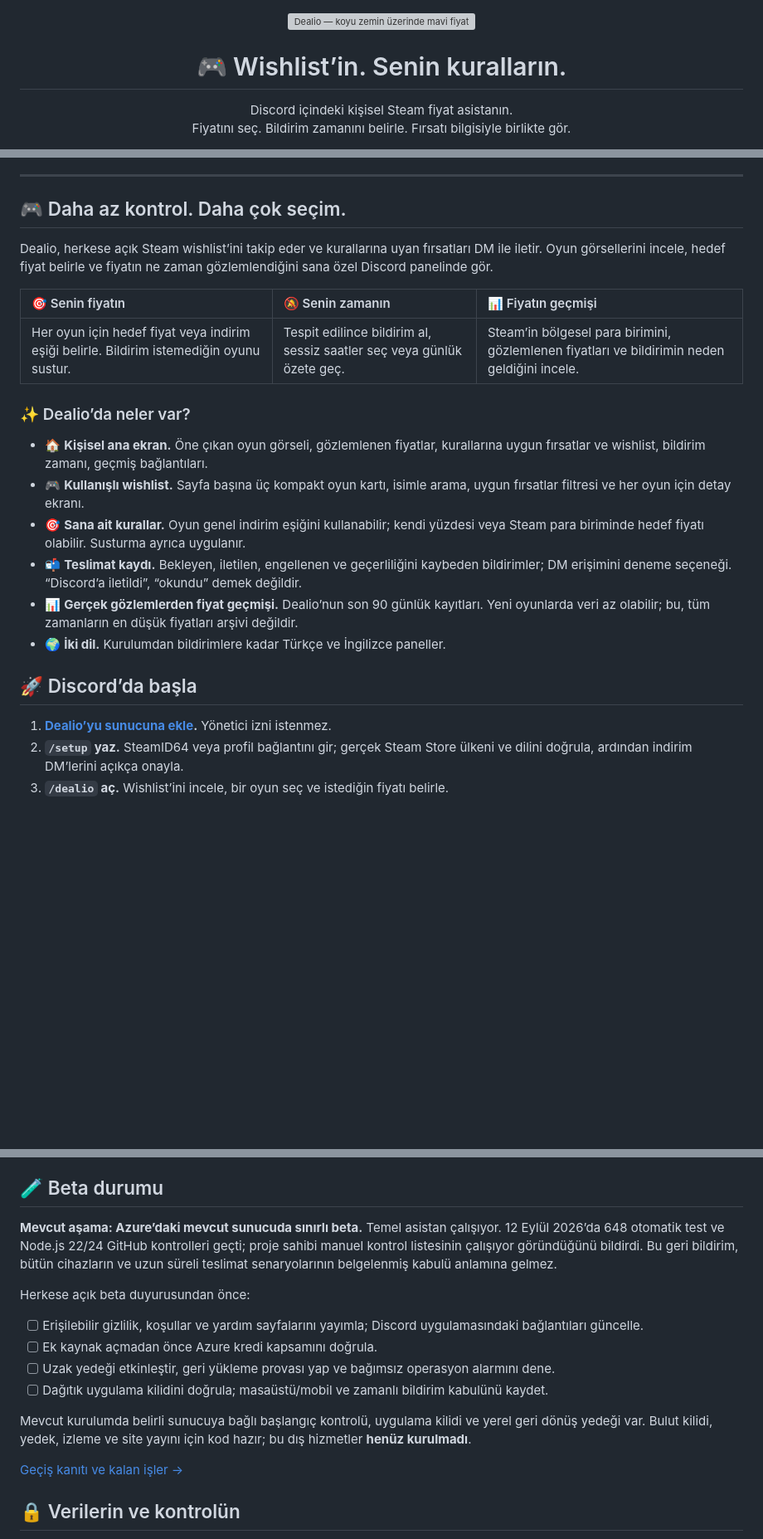
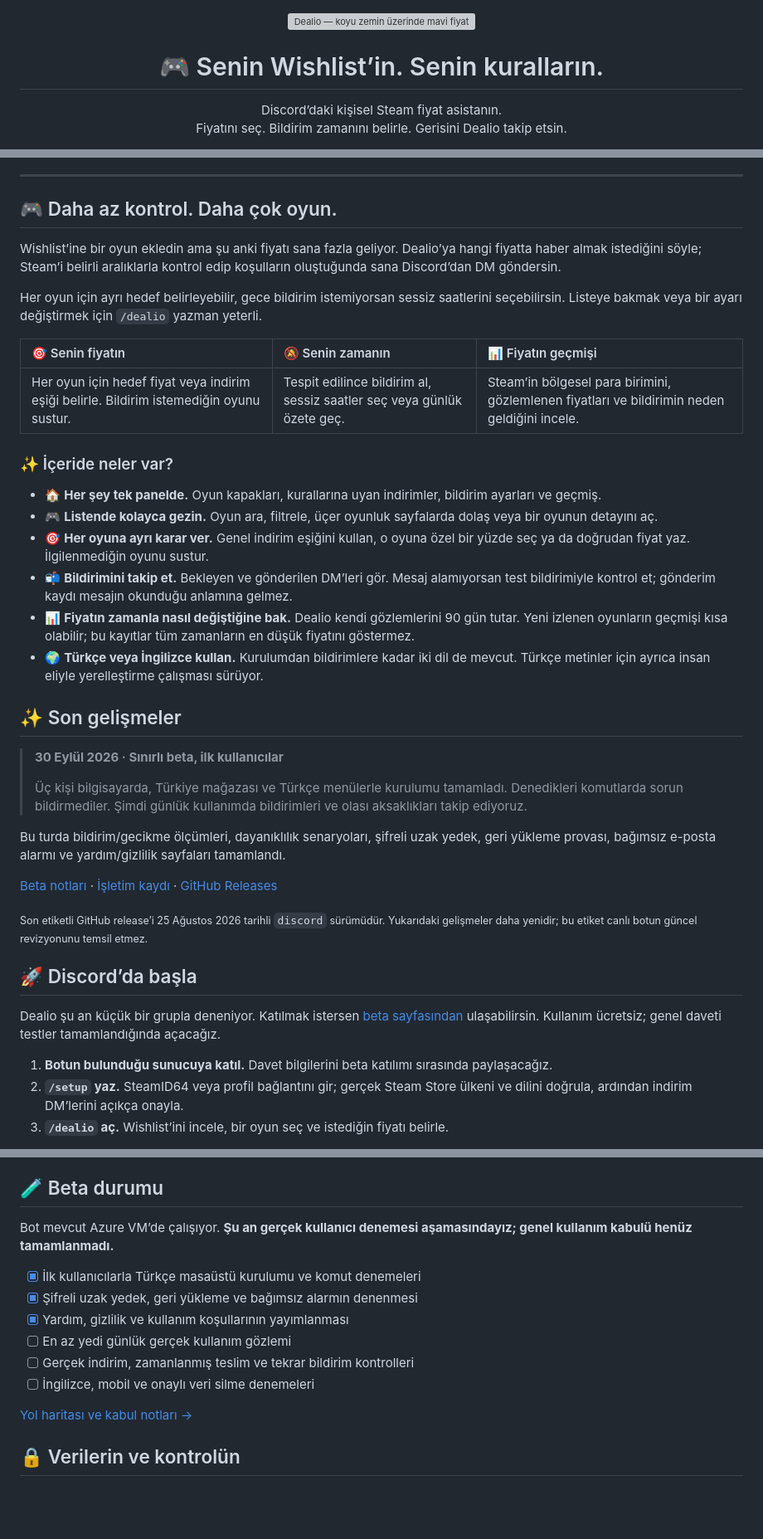
Before and after one commit to blghnboz17-boop/dealio-steam-deals-bot, a Markdown page: README.tr.md, 3 parts joined by grey strips. Shown at 83% size. GitHub-like rendering; blank space fills up the shorter version; grey boxes are pictures that could not be loaded.

```diff
--- a/README.tr.md
+++ b/README.tr.md
@@ -2,11 +2,11 @@
   <img src="docs/assets/dealio-onboarding-banner.png" alt="Dealio — koyu zemin üzerinde mavi fiyat etiketi ve kalp" width="960">
 </p>
 
-<h1 align="center">🎮 Wishlist’in. Senin kuralların.</h1>
+<h1 align="center">🎮 Senin Wishlist’in. Senin kuralların.</h1>
 
 <p align="center">
-  Discord içindeki kişisel Steam fiyat asistanın.<br>
-  Fiyatını seç. Bildirim zamanını belirle. Fırsatı bilgisiyle birlikte gör.
+  Discord’daki kişisel Steam fiyat asistanın.<br>
+  Fiyatını seç. Bildirim zamanını belirle. Gerisini Dealio takip etsin.
 </p>
 
 <p align="center">
@@ -34,28 +21,46 @@
 
 ---
 
-## 🎮 Daha az kontrol. Daha çok seçim.
+## 🎮 Daha az kontrol. Daha çok oyun.
 
-Dealio, herkese açık Steam wishlist’ini takip eder ve kurallarına uyan fırsatları DM ile iletir. Oyun görsellerini incele, hedef fiyat belirle ve fiyatın ne zaman gözlemlendiğini sana özel Discord panelinde gör.
+Wishlist’ine bir oyun ekledin ama şu anki fiyatı sana fazla geliyor. Dealio’ya hangi fiyatta haber almak istediğini söyle; Steam’i belirli aralıklarla kontrol edip koşulların oluştuğunda sana Discord’dan DM göndersin.
+
+Her oyun için ayrı hedef belirleyebilir, gece bildirim istemiyorsan sessiz saatlerini seçebilirsin. Listeye bakmak veya bir ayarı değiştirmek için `/dealio` yazman yeterli.
 
 | 🎯 Senin fiyatın | 🔕 Senin zamanın | 📊 Fiyatın geçmişi |
 | :--- | :--- | :--- |
 | Her oyun için hedef fiyat veya indirim eşiği belirle. Bildirim istemediğin oyunu sustur. | Tespit edilince bildirim al, sessiz saatler seç veya günlük özete geç. | Steam’in bölgesel para birimini, gözlemlenen fiyatları ve bildirimin neden geldiğini incele. |
 
-### ✨ Dealio’da neler var?
+### ✨ İçeride neler var?
 
-- 🏠 **Kişisel ana ekran.** Öne çıkan oyun görseli, gözlemlenen fiyatlar, kurallarına uygun fırsatlar ve wishlist, bildirim zamanı, geçmiş bağlantıları.
-- 🎮 **Kullanışlı wishlist.** Sayfa başına üç kompakt oyun kartı, isimle arama, uygun fırsatlar filtresi ve her oyun için detay ekranı.
-- 🎯 **Sana ait kurallar.** Oyun genel indirim eşiğini kullanabilir; kendi yüzdesi veya Steam para biriminde hedef fiyatı olabilir. Susturma ayrıca uygulanır.
-- 📬 **Teslimat kaydı.** Bekleyen, iletilen, engellenen ve geçerliliğini kaybeden bildirimler; DM erişimini deneme seçeneği. “Discord’a iletildi”, “okundu” demek değildir.
-- 📊 **Gerçek gözlemlerden fiyat geçmişi.** Dealio’nun son 90 günlük kayıtları. Yeni oyunlarda veri az olabilir; bu, tüm zamanların en düşük fiyatları arşivi değildir.
-- 🌍 **İki dil.** Kurulumdan bildirimlere kadar Türkçe ve İngilizce paneller.
+- 🏠 **Her şey tek panelde.** Oyun kapakları, kurallarına uyan indirimler, bildirim ayarları ve geçmiş.
+- 🎮 **Listende kolayca gezin.** Oyun ara, filtrele, üçer oyunluk sayfalarda dolaş veya bir oyunun detayını aç.
+- 🎯 **Her oyuna ayrı karar ver.** Genel indirim eşiğini kullan, o oyuna özel bir yüzde seç ya da doğrudan fiyat yaz. İlgilenmediğin oyunu sustur.
+- 📬 **Bildirimini takip et.** Bekleyen ve gönderilen DM’leri gör. Mesaj alamıyorsan test bildirimiyle kontrol et; gönderim kaydı mesajın okunduğu anlamına gelmez.
+- 📊 **Fiyatın zamanla nasıl değiştiğine bak.** Dealio kendi gözlemlerini 90 gün tutar. Yeni izlenen oyunların geçmişi kısa olabilir; bu kayıtlar tüm zamanların en düşük fiyatını göstermez.
+- 🌍 **Türkçe veya İngilizce kullan.** Kurulumdan bildirimlere kadar iki dil de mevcut. Türkçe metinler için ayrıca insan eliyle yerelleştirme çalışması sürüyor.
+
+<a name="son-gelismeler"></a>
+
+## ✨ Son gelişmeler
+
+> **30 Eylül 2026 · Sınırlı beta, ilk kullanıcılar**
+>
+> Üç kişi bilgisayarda, Türkiye mağazası ve Türkçe menülerle kurulumu tamamladı. Denedikleri komutlarda sorun bildirmediler. Şimdi günlük kullanımda bildirimleri ve olası aksaklıkları takip ediyoruz.
+
+Bu turda bildirim/gecikme ölçümleri, dayanıklılık senaryoları, şifreli uzak yedek, geri yükleme provası, bağımsız e-posta alarmı ve yardım/gizlilik sayfaları tamamlandı.
+
+[Beta notları](docs/phase4-beta.tr.md) · [İşletim kaydı](docs/phase3-acceptance.tr.md) · [GitHub Releases](https://github.com/blghnboz17-boop/steam-wishlist-discord-bot/releases)
+
+<sub>Son etiketli GitHub release’i 25 Ağustos 2026 tarihli `discord` sürümüdür. Yukarıdaki gelişmeler daha yenidir; bu etiket canlı botun güncel revizyonunu temsil etmez.</sub>
 
 <a name="discordda-başla"></a>
 
 ## 🚀 Discord’da başla
 
-1. **[Dealio’yu sunucuna ekle](https://discord.com/oauth2/authorize?client_id=1540325119690412172&integration_type=0&scope=bot%20applications.commands&permissions=0).** Yönetici izni istenmez.
+Dealio şu an küçük bir grupla deneniyor. Katılmak istersen [beta sayfasından](https://blghnboz17-boop.github.io/dealio-public-pages/) ulaşabilirsin. Kullanım ücretsiz; genel daveti testler tamamlandığında açacağız.
+
+1. **Botun bulunduğu sunucuya katıl.** Davet bilgilerini beta katılımı sırasında paylaşacağız.
 2. **`/setup` yaz.** SteamID64 veya profil bağlantını gir; gerçek Steam Store ülkeni ve dilini doğrula, ardından indirim DM’lerini açıkça onayla.
 3. **`/dealio` aç.** Wishlist’ini incele, bir oyun seç ve istediğin fiyatı belirle.
 
@@ -97,18 +102,16 @@ Paneller sana özeldir; düğmeler paneli açan kullanıcıya bağlıdır. Süre
 
 ## 🧪 Beta durumu
 
-**Mevcut aşama: Azure’daki mevcut sunucuda sınırlı beta.** Temel asistan çalışıyor. 12 Eylül 2026’da 648 otomatik test ve Node.js 22/24 GitHub kontrolleri geçti; proje sahibi manuel kontrol listesinin çalışıyor göründüğünü bildirdi. Bu geri bildirim, bütün cihazların ve uzun süreli teslimat senaryolarının belgelenmiş kabulü anlamına gelmez.
+Bot mevcut Azure VM’de çalışıyor. **Şu an gerçek kullanıcı denemesi aşamasındayız; genel kullanım kabulü henüz tamamlanmadı.**
 
-Herkese açık beta duyurusundan önce:
+- [x] İlk kullanıcılarla Türkçe masaüstü kurulumu ve komut denemeleri
+- [x] Şifreli uzak yedek, geri yükleme ve bağımsız alarmın denenmesi
+- [x] Yardım, gizlilik ve kullanım koşullarının yayımlanması
+- [ ] En az yedi günlük gerçek kullanım gözlemi
+- [ ] Gerçek indirim, zamanlanmış teslim ve tekrar bildirim kontrolleri
+- [ ] İngilizce, mobil ve onaylı veri silme denemeleri
 
-- [ ] Erişilebilir gizlilik, koşullar ve yardım sayfalarını yayımla; Discord uygulamasındaki bağlantıları güncelle.
-- [ ] Ek kaynak açmadan önce Azure kredi kapsamını doğrula.
-- [ ] Uzak yedeği etkinleştir, geri yükleme provası yap ve bağımsız operasyon alarmını dene.
-- [ ] Dağıtık uygulama kilidini doğrula; masaüstü/mobil ve zamanlı bildirim kabulünü kaydet.
-
-Mevcut kurulumda belirli sunucuya bağlı başlangıç kontrolü, uygulama kilidi ve yerel geri dönüş yedeği var. Bulut kilidi, yedek, izleme ve site yayını için kod hazır; bu dış hizmetler **henüz kurulmadı**.
-
-[Geçiş kanıtı ve kalan işler →](deploy/IMPLEMENTATION-STATUS.tr.md)
+[Yol haritası ve kabul notları →](docs/phase4-beta.tr.md)
 
 ## 🔒 Verilerin ve kontrolün
 
```
Also changed, not shown: other parts of README.tr.md (+8 -21 lines), README.md (+45 -42 lines).
